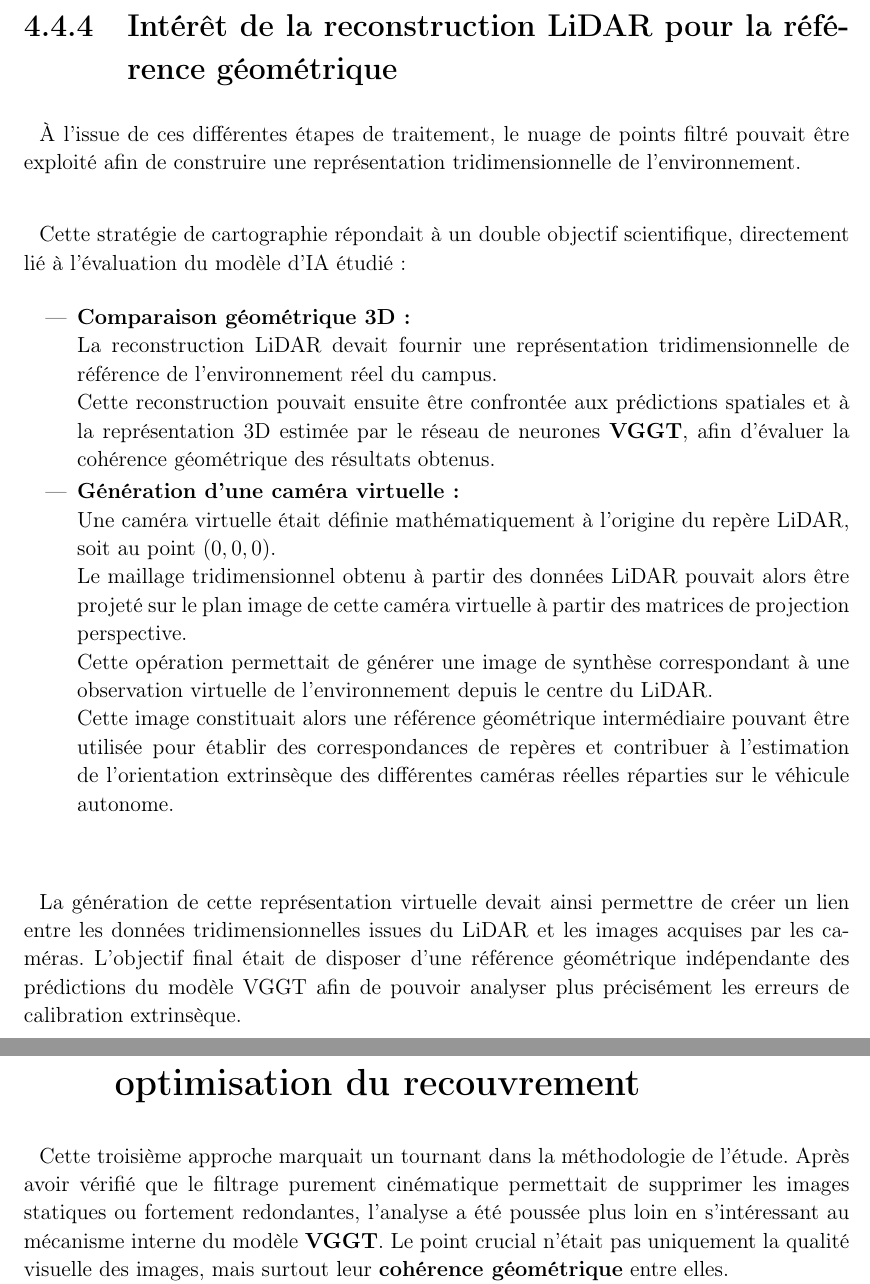
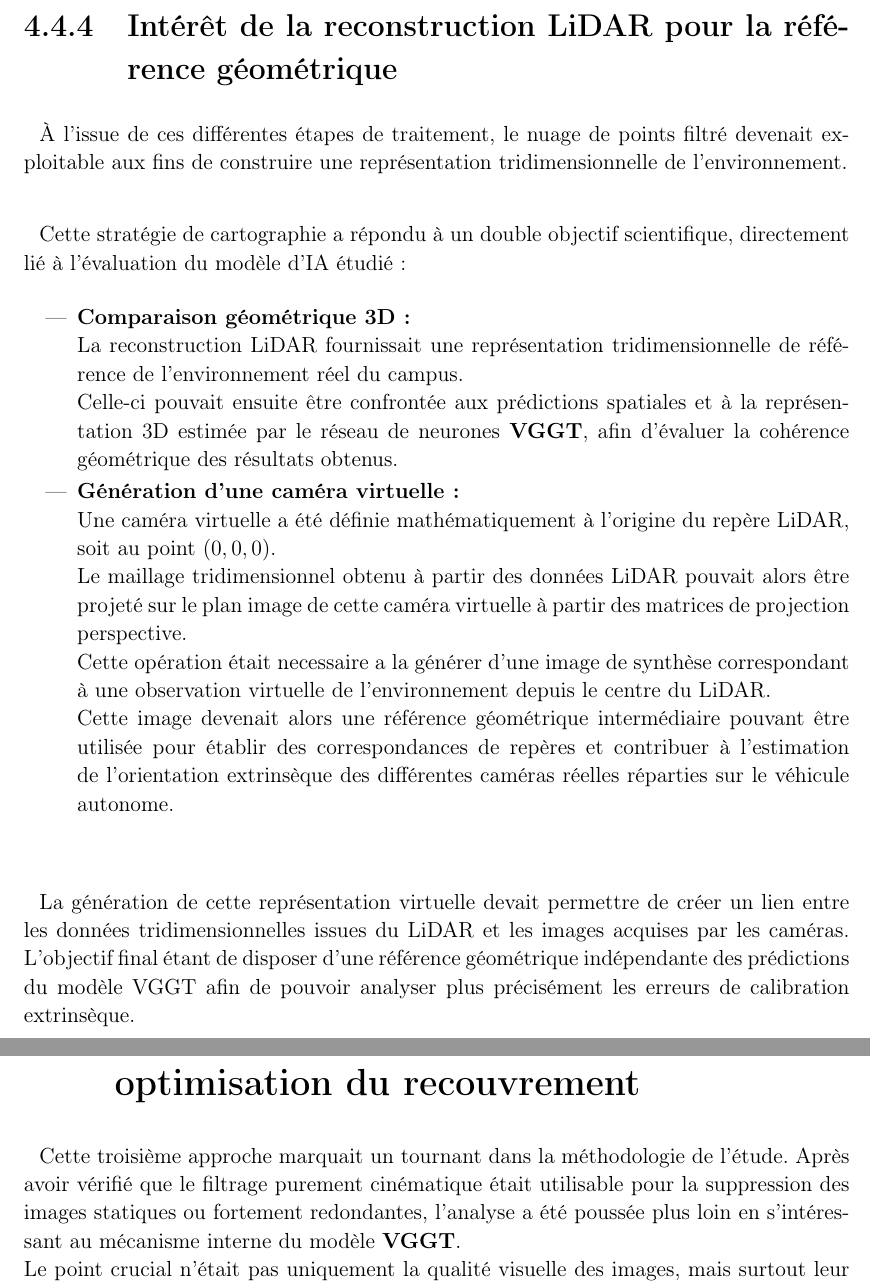
Before and after one commit to RhomDev/rapport-memoire-projet, a LaTeX document (rapport_stage_M1_2/rapport_cor2.tex): two parts of pages 35 and 37 of 62, joined at a grey line, cut so that both start at the same text. Compiled offline with pdfLaTeX.

Commit message:
mj partie lidar chap4

```diff
--- a/rapport_stage_M1_2/rapport_cor2.tex
+++ b/rapport_stage_M1_2/rapport_cor2.tex
@@ -1017,28 +1016,28 @@ L'objectif était de concentrer la densité de points sur l'environnement imméd
 
 \subsection{Intérêt de la reconstruction LiDAR pour la référence géométrique}
 
-\hspace*{.3cm}À l'issue de ces différentes étapes de traitement, le nuage de points filtré pouvait être exploité afin de construire une représentation tridimensionnelle de l'environnement.\\
-
-\hspace*{.3cm}Cette stratégie de cartographie répondait à un double objectif scientifique, directement lié à l'évaluation du modèle d'IA étudié :
+\hspace*{.3cm}À l'issue de ces différentes étapes de traitement, le nuage de points filtré devenait exploitable aux fins de construire une représentation tridimensionnelle de l'environnement.\\
+
+\hspace*{.3cm}Cette stratégie de cartographie a répondu à un double objectif scientifique, directement lié à l'évaluation du modèle d'IA étudié :
 
 \begin{itemize}
 
 \item \textbf{Comparaison géométrique 3D :}\\
-La reconstruction LiDAR devait fournir une représentation tridimensionnelle de référence de l'environnement réel du campus.\\
-Cette reconstruction pouvait ensuite être confrontée aux prédictions spatiales et à la représentation 3D estimée par le réseau de neurones \textbf{VGGT}, afin d'évaluer la cohérence géométrique des résultats obtenus.
+La reconstruction LiDAR fournissait une représentation tridimensionnelle de référence de l'environnement réel du campus.\\
+Celle-ci pouvait ensuite être confrontée aux prédictions spatiales et à la représentation 3D estimée par le réseau de neurones \textbf{VGGT}, afin d'évaluer la cohérence géométrique des résultats obtenus.
 
 \item \textbf{Génération d'une caméra virtuelle :}\\
-Une caméra virtuelle était définie mathématiquement à l'origine du repère LiDAR, soit au point $(0,0,0)$.\\
+Une caméra virtuelle a été définie mathématiquement à l'origine du repère LiDAR, soit au point $(0,0,0)$.\\
 Le maillage tridimensionnel obtenu à partir des données LiDAR pouvait alors être projeté sur le plan image de cette caméra virtuelle à partir des matrices de projection perspective.\\
-Cette opération permettait de générer une image de synthèse correspondant à une observation virtuelle de l'environnement depuis le centre du LiDAR.\\
-Cette image constituait alors une référence géométrique intermédiaire pouvant être utilisée pour établir des correspondances de repères et contribuer à l'estimation de l'orientation extrinsèque des différentes caméras réelles réparties sur le véhicule autonome.
-
-\end{itemize}
-
-\par\bigskip
-\par\bigskip
-
-\hspace*{0.3cm}La génération de cette représentation virtuelle devait ainsi permettre de créer un lien entre les données tridimensionnelles issues du LiDAR et les images acquises par les caméras. L'objectif final était de disposer d'une référence géométrique indépendante des prédictions du modèle VGGT afin de pouvoir analyser plus précisément les erreurs de calibration extrinsèque.
+Cette opération était necessaire a la générer d'une image de synthèse correspondant à une observation virtuelle de l'environnement depuis le centre du LiDAR.\\
+Cette image devenait alors une référence géométrique intermédiaire pouvant être utilisée pour établir des correspondances de repères et contribuer à l'estimation de l'orientation extrinsèque des différentes caméras réelles réparties sur le véhicule autonome.
+
+\end{itemize}
+
+\par\bigskip
+\par\bigskip
+
+\hspace*{0.3cm}La génération de cette représentation virtuelle devait permettre de créer un lien entre les données tridimensionnelles issues du LiDAR et les images acquises par les caméras. L'objectif final étant de disposer d'une référence géométrique indépendante des prédictions du modèle VGGT afin de pouvoir analyser plus précisément les erreurs de calibration extrinsèque.
 
 \begin{figure}[htbp]
     \centering
@@ -1052,7 +1051,8 @@ Cette image constituait alors une référence géométrique intermédiaire pouva
 \Needspace{12\baselineskip}
 \section{Filtrage visuel intelligent par LoFTR et optimisation du recouvrement}
 
-\hspace*{0.3cm}Cette troisième approche marquait un tournant dans la méthodologie de l'étude. Après avoir vérifié que le filtrage purement cinématique permettait de supprimer les images statiques ou fortement redondantes, l'analyse a été poussée plus loin en s'intéressant au mécanisme interne du modèle \textbf{VGGT}. Le point crucial n'était pas uniquement la qualité visuelle des images, mais surtout leur \textbf{cohérence géométrique} entre elles.\\
+\hspace*{0.3cm}Cette troisième approche marquait un tournant dans la méthodologie de l'étude. Après avoir vérifié que le filtrage purement cinématique était utilisable pour la suppression des images statiques ou fortement redondantes, l'analyse a été poussée plus loin en s'intéressant au mécanisme interne du modèle \textbf{VGGT}. \\
+Le point crucial n'était pas uniquement la qualité visuelle des images, mais surtout leur \textbf{cohérence géométrique} entre elles.\\
 En effet, le modèle n'évaluait pas chaque vue de manière isolée : il dépendait fortement du \textbf{taux de recouvrement visuel} entre les différentes images pour établir des correspondances et estimer la cohérence de la scène ainsi que la stabilité de la calibration.\\
 
 \hspace*{.3cm}Au cours des premiers tests, il est apparu que l'envoi brut de séquences d'images conduisait à une surabondance d'informations. Lorsque le recouvrement entre deux vues était trop élevé, les images devenaient fortement redondantes et le modèle consommait inutilement des ressources de calcul sans apporter de gain géométrique significatif.\\
```
Also changed, not shown: rapport_stage_M1_2/rapport_cor2.tex (27 more changed lines), 8 other files.
